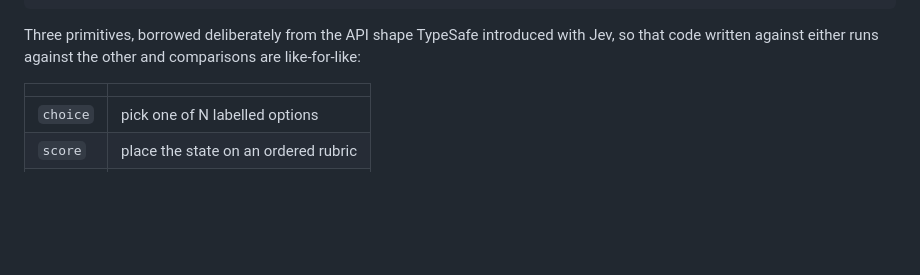
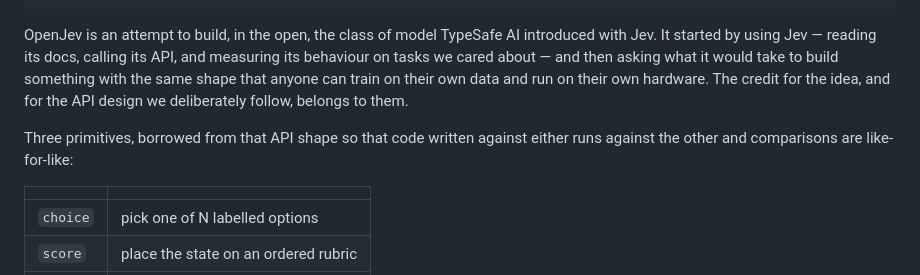
Before and after one commit to S1LV3RJ1NX/openjev, a Markdown page: README.md, the part around the change. GitHub-like rendering; blank space fills up the shorter version.

Commit message:
README: credit TypeSafe AI for the idea and the API design
OpenJev started by using Jev -- reading the docs, calling the API, measuring
its behaviour -- and then asking what it would take to build something with
the same shape that anyone can train on their own data and run on their own
hardware. Say so plainly at the top rather than leaving it implied.

````diff
--- a/README.md
+++ b/README.md
@@ -22,9 +22,15 @@ result = model.predict(
 result["intent"].probabilities   # {"refill": 0.71, "store_hours": 0.24, ...}
 ```
 
-Three primitives, borrowed deliberately from the API shape TypeSafe introduced
-with Jev, so that code written against either runs against the other and
-comparisons are like-for-like:
+OpenJev is an attempt to build, in the open, the class of model TypeSafe AI
+introduced with Jev. It started by using Jev — reading its docs, calling its
+API, and measuring its behaviour on tasks we cared about — and then asking what
+it would take to build something with the same shape that anyone can train on
+their own data and run on their own hardware. The credit for the idea, and for
+the API design we deliberately follow, belongs to them.
+
+Three primitives, borrowed from that API shape so that code written against
+either runs against the other and comparisons are like-for-like:
 
 | | |
 |---|---|
````
